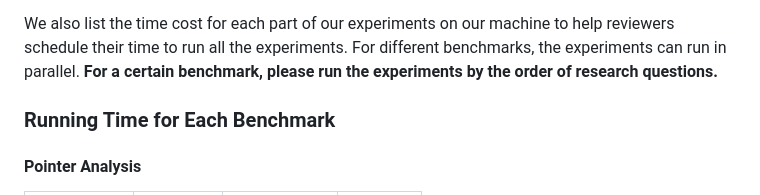
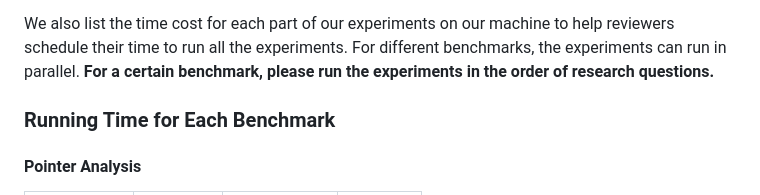
Before and after one commit to ltcRandomwalk/NESA, a Markdown page: README.md, the part around the change. GitHub-like rendering.

```diff
--- a/README.md
+++ b/README.md
@@ -101,7 +101,7 @@ We list the small benchmarks below for each analysis. We suggest running experim
 
 We also list the time cost for each part of our experiments on our machine to help reviewers schedule their time to run all the experiments.
 For different benchmarks, the experiments can run in parallel.
-**For a certain benchmark, please run the experiments by the order of research questions.**
+**For a certain benchmark, please run the experiments in the order of research questions.**
 
 ### Running Time for Each Benchmark
 
```
